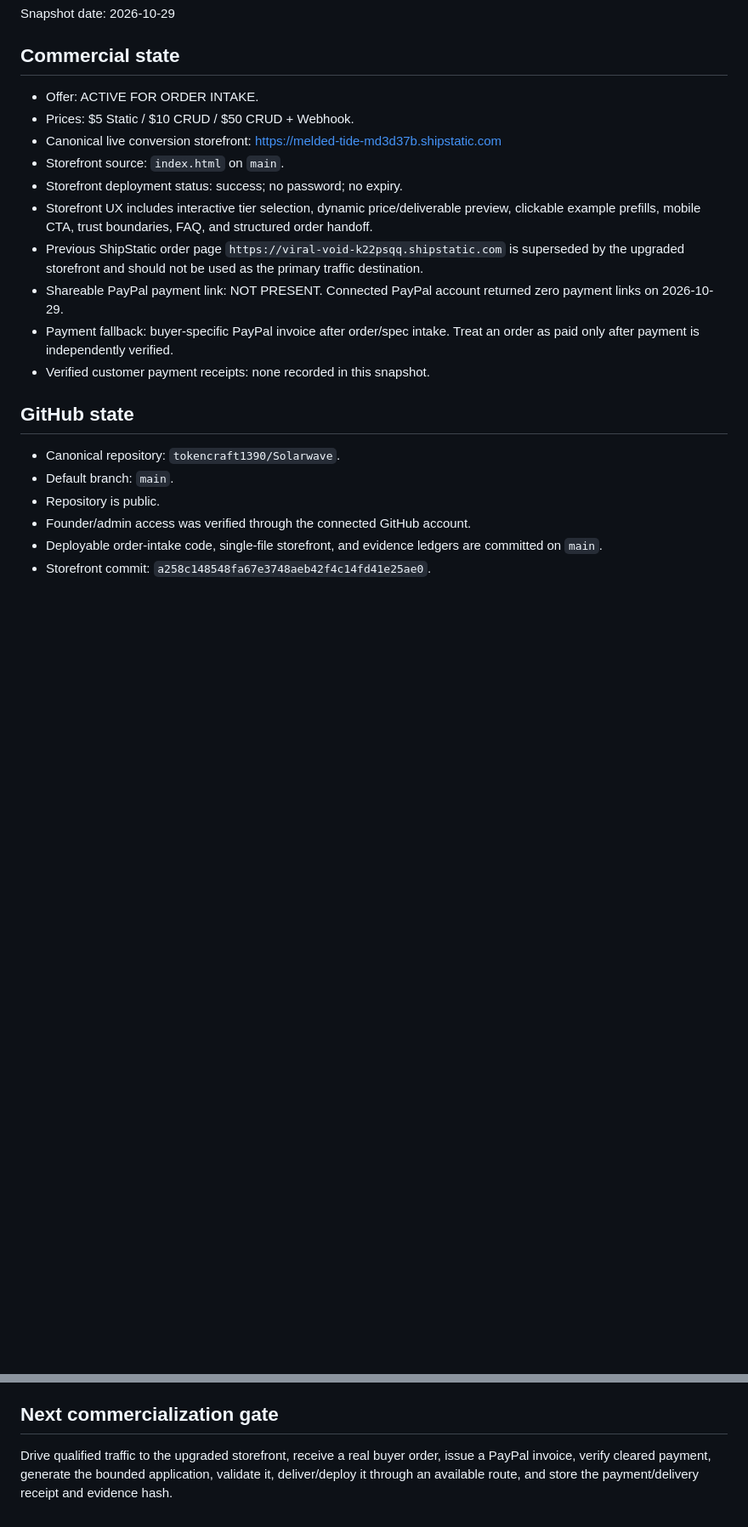
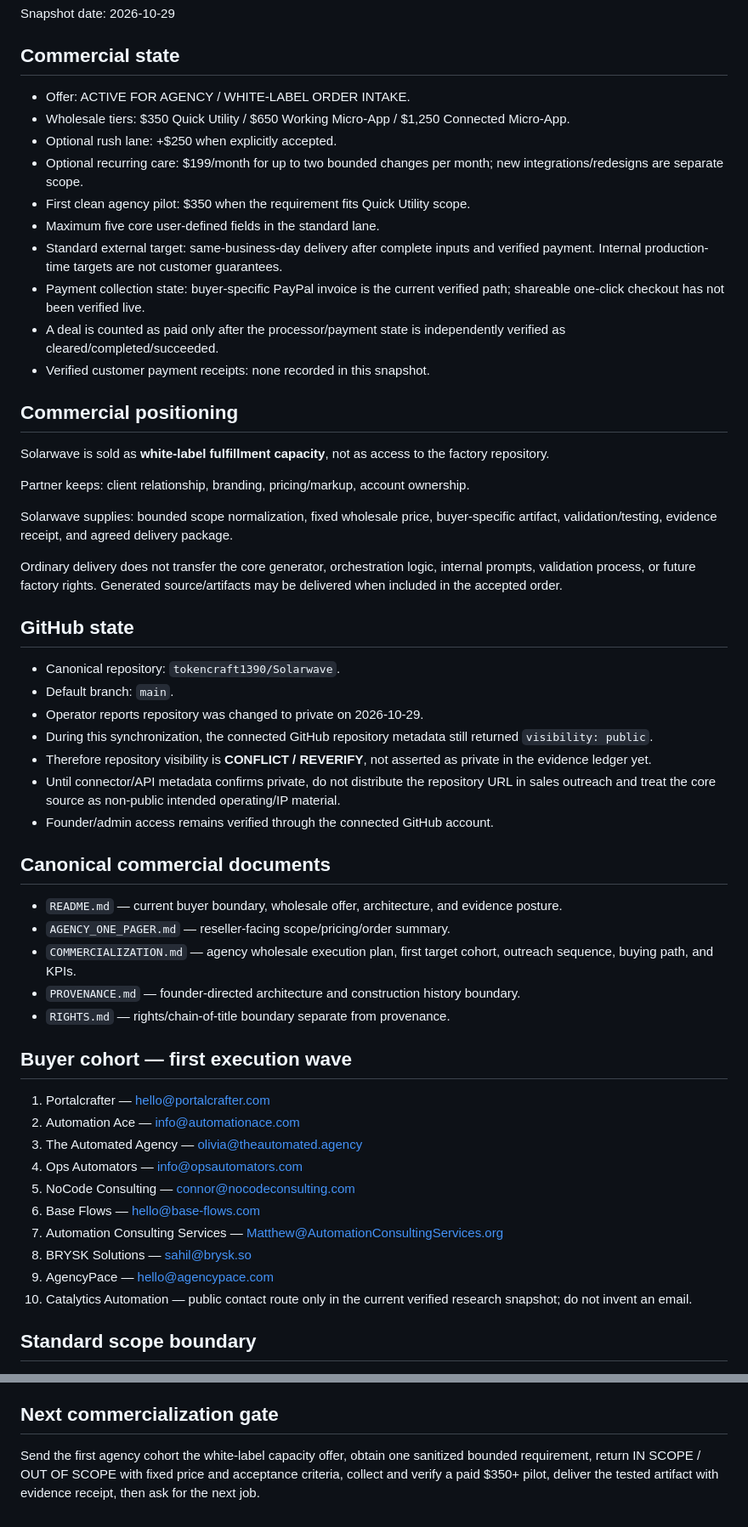
Before and after one commit to tokencraft1390/Solarwave, a Markdown page: STATE.md, 2 parts joined by grey strips. Shown at 85% size. Drawn GitHub-style; blank space fills up the shorter version.

```diff
--- a/STATE.md
+++ b/STATE.md
@@ -4,22 +4,57 @@ Snapshot date: 2026-10-29
 
 ## Commercial state
 
-- Offer: ACTIVE FOR ORDER INTAKE.
-- Prices: $5 Static / $10 CRUD / $50 CRUD + Webhook.
-- Canonical live conversion storefront: https://melded-tide-md3d37b.shipstatic.com
-- Storefront source: `index.html` on `main`.
-- Storefront deployment status: success; no password; no expiry.
-- Storefront UX includes interactive tier selection, dynamic price/deliverable preview, clickable example prefills, mobile CTA, trust boundaries, FAQ, and structured order handoff.
-- Previous ShipStatic order page `https://viral-void-k22psqq.shipstatic.com` is superseded by the upgraded storefront and should not be used as the primary traffic destination.
-- Shareable PayPal payment link: NOT PRESENT. Connected PayPal account returned zero payment links on 2026-10-29.
-- Payment fallback: buyer-specific PayPal invoice after order/spec intake. Treat an order as paid only after payment is independently verified.
+- Offer: ACTIVE FOR AGENCY / WHITE-LABEL ORDER INTAKE.
+- Wholesale tiers: $350 Quick Utility / $650 Working Micro-App / $1,250 Connected Micro-App.
+- Optional rush lane: +$250 when explicitly accepted.
+- Optional recurring care: $199/month for up to two bounded changes per month; new integrations/redesigns are separate scope.
+- First clean agency pilot: $350 when the requirement fits Quick Utility scope.
+- Maximum five core user-defined fields in the standard lane.
+- Standard external target: same-business-day delivery after complete inputs and verified payment. Internal production-time targets are not customer guarantees.
+- Payment collection state: buyer-specific PayPal invoice is the current verified path; shareable one-click checkout has not been verified live.
+- A deal is counted as paid only after the processor/payment state is independently verified as cleared/completed/succeeded.
 - Verified customer payment receipts: none recorded in this snapshot.
+
+## Commercial positioning
+
+Solarwave is sold as **white-label fulfillment capacity**, not as access to the factory repository.
+
+Partner keeps: client relationship, branding, pricing/markup, account ownership.
+
+Solarwave supplies: bounded scope normalization, fixed wholesale price, buyer-specific artifact, validation/testing, evidence receipt, and agreed delivery package.
+
+Ordinary delivery does not transfer the core generator, orchestration logic, internal prompts, validation process, or future factory rights. Generated source/artifacts may be delivered when included in the accepted order.
 
 ## GitHub state
 
 - Canonical repository: `tokencraft1390/Solarwave`.
 - Default branch: `main`.
-- Repository is public.
-- Founder/admin access was verified through the connected GitHub account.
-- Deployable order-intake code, single-file storefront, and evidence ledgers are committed on `main`.
-- Storefront commit: `a258c148548fa67e3748aeb42f4c14fd41e25ae0`.
+- Operator reports repository was changed to private on 2026-10-29.
+- During this synchronization, the connected GitHub repository metadata still returned `visibility: public`.
+- Therefore repository visibility is **CONFLICT / REVERIFY**, not asserted as private in the evidence ledger yet.
+- Until connector/API metadata confirms private, do not distribute the repository URL in sales outreach and treat the core source as non-public intended operating/IP material.
+- Founder/admin access remains verified through the connected GitHub account.
+
+## Canonical commercial documents
+
+- `README.md` — current buyer boundary, wholesale offer, architecture, and evidence posture.
+- `AGENCY_ONE_PAGER.md` — reseller-facing scope/pricing/order summary.
+- `COMMERCIALIZATION.md` — agency wholesale execution plan, first target cohort, outreach sequence, buying path, and KPIs.
+- `PROVENANCE.md` — founder-directed architecture and construction history boundary.
+- `RIGHTS.md` — rights/chain-of-title boundary separate from provenance.
+
+## Buyer cohort — first execution wave
+
+1. Portalcrafter — hello@portalcrafter.com
+2. Automation Ace — info@automationace.com
+3. The Automated Agency — olivia@theautomated.agency
+4. Ops Automators — info@opsautomators.com
+5. NoCode Consulting — connor@nocodeconsulting.com
+6. Base Flows — hello@base-flows.com
+7. Automation Consulting Services — Matthew@AutomationConsultingServices.org
+8. BRYSK Solutions — sahil@brysk.so
+9. AgencyPace — hello@agencypace.com
+10. Catalytics Automation — public contact route only in the current verified research snapshot; do not invent an email.
+
+## Standard scope boundary
+
@@ -78,4 +127,4 @@ Result: the new repo-backed `solarwave` Railway service is **not deployed**. The
 
 ## Next commercialization gate
 
-Drive qualified traffic to the upgraded storefront, receive a real buyer order, issue a PayPal invoice, verify cleared payment, generate the bounded application, validate it, deliver/deploy it through an available route, and store the payment/delivery receipt and evidence hash.
+Send the first agency cohort the white-label capacity offer, obtain one sanitized bounded requirement, return IN SCOPE / OUT OF SCOPE with fixed price and acceptance criteria, collect and verify a paid $350+ pilot, deliver the tested artifact with evidence receipt, then ask for the next job.
```
Also changed, not shown: other parts of STATE.md (+39 -25 lines).
